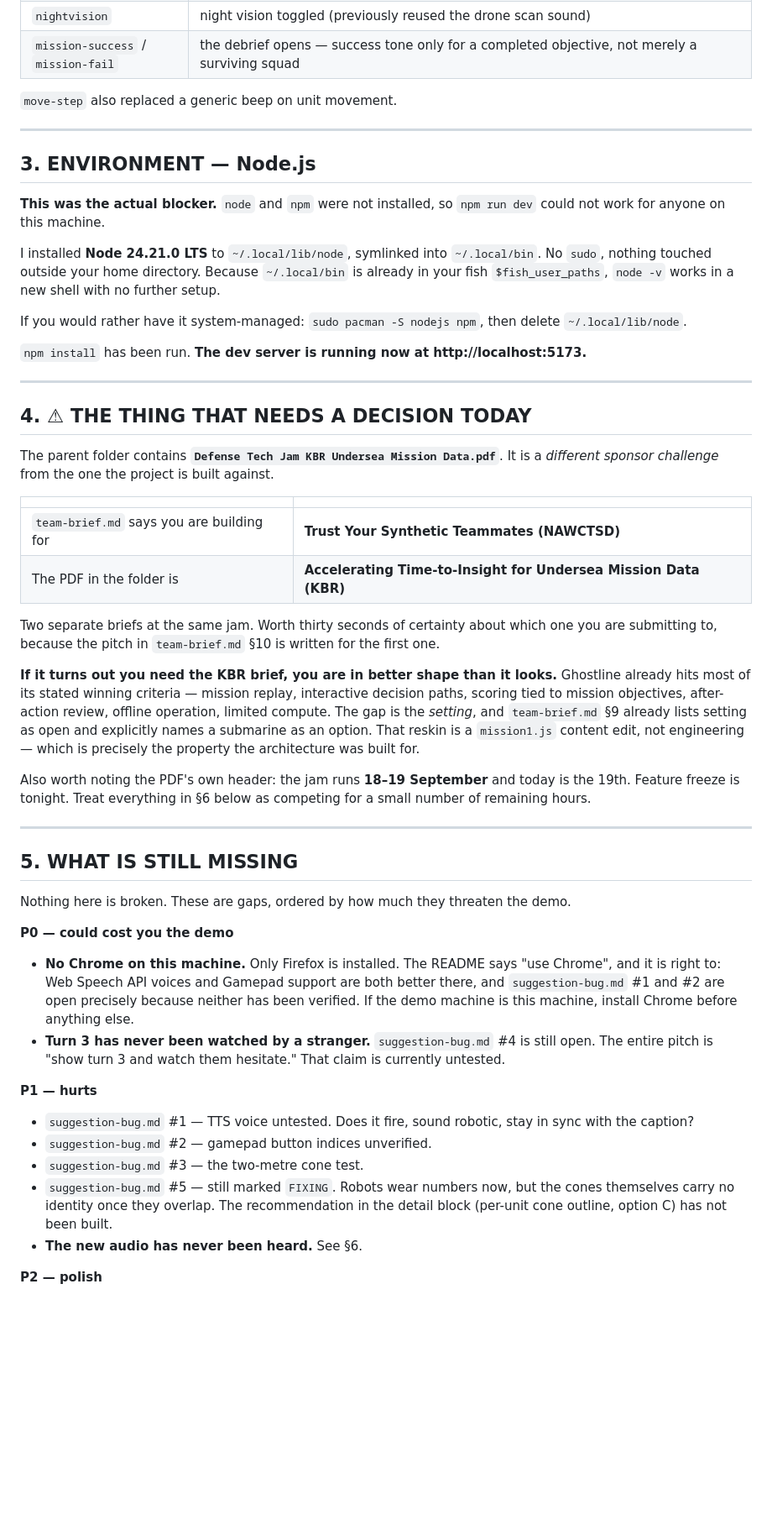
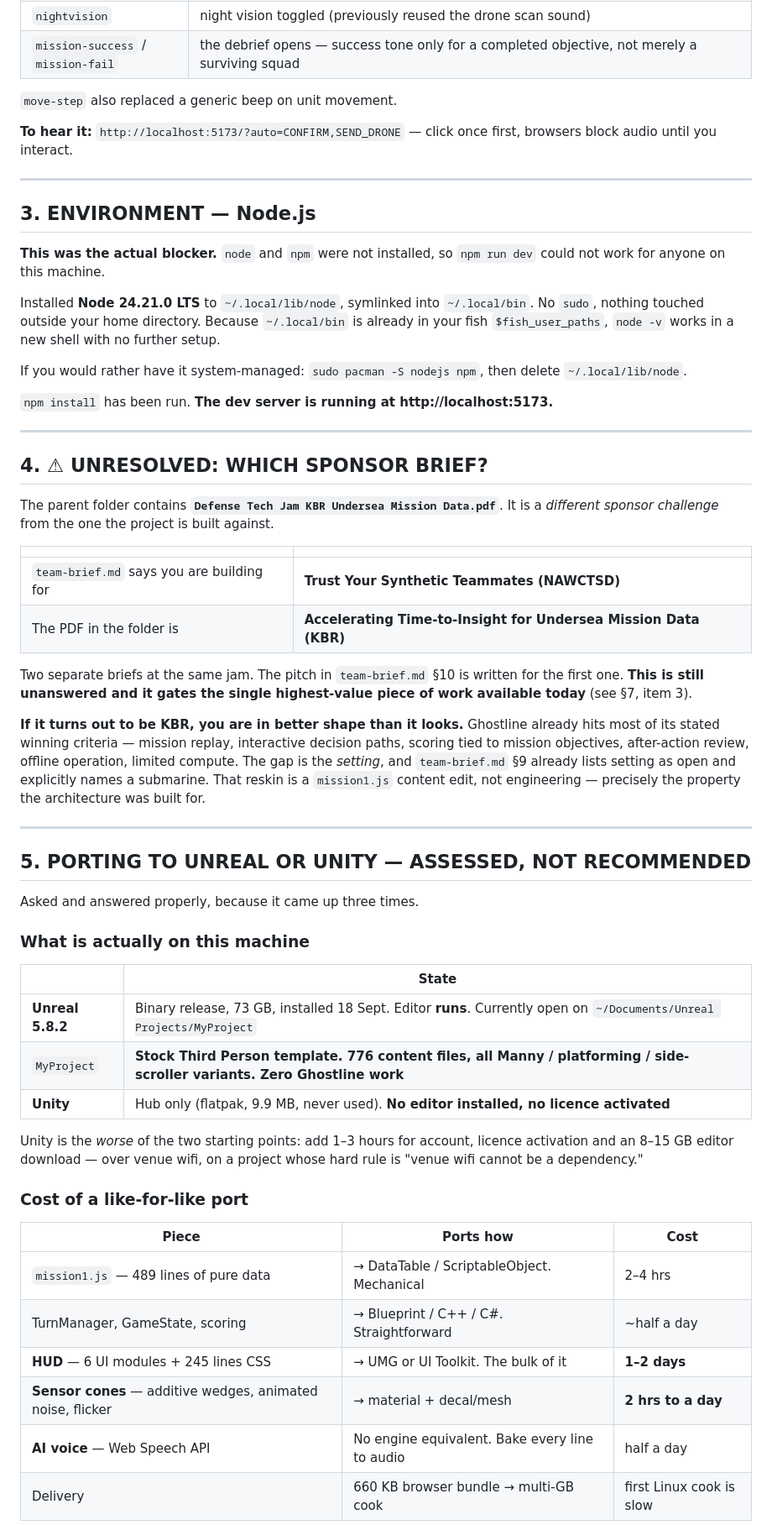
Before and after one commit to Vatsalya2003/ghostline, a Markdown page: audit-findings.md, the part around one of its changes. Shown at 84% size. GitHub-like rendering; blank space fills up the shorter version.

```diff
--- a/audit-findings.md
+++ b/audit-findings.md
@@ -91,6 +97,9 @@ call site at all**, so they would have shipped as dead files:
 
 `move-step` also replaced a generic beep on unit movement.
 
+**To hear it:** `http://localhost:5173/?auto=CONFIRM,SEND_DRONE` — click once
+first, browsers block audio until you interact.
+
 ---
 
 ## 3. ENVIRONMENT — Node.js
@@ -98,7 +107,7 @@ call site at all**, so they would have shipped as dead files:
 **This was the actual blocker.** `node` and `npm` were not installed, so
 `npm run dev` could not work for anyone on this machine.
 
-I installed **Node 24.21.0 LTS** to `~/.local/lib/node`, symlinked into
+Installed **Node 24.21.0 LTS** to `~/.local/lib/node`, symlinked into
 `~/.local/bin`. No `sudo`, nothing touched outside your home directory. Because
 `~/.local/bin` is already in your fish `$fish_user_paths`, `node -v` works in a
 new shell with no further setup.
@@ -106,12 +115,12 @@ new shell with no further setup.
 If you would rather have it system-managed: `sudo pacman -S nodejs npm`, then
 delete `~/.local/lib/node`.
 
-`npm install` has been run. **The dev server is running now at
+`npm install` has been run. **The dev server is running at
 http://localhost:5173.**
 
 ---
 
-## 4. ⚠ THE THING THAT NEEDS A DECISION TODAY
+## 4. ⚠ UNRESOLVED: WHICH SPONSOR BRIEF?
 
 The parent folder contains **`Defense Tech Jam KBR Undersea Mission Data.pdf`**.
 It is a *different sponsor challenge* from the one the project is built against.
@@ -121,51 +130,44 @@ It is a *different sponsor challenge* from the one the project is built against.
 | `team-brief.md` says you are building for | **Trust Your Synthetic Teammates (NAWCTSD)** |
 | The PDF in the folder is | **Accelerating Time-to-Insight for Undersea Mission Data (KBR)** |
 
-Two separate briefs at the same jam. Worth thirty seconds of certainty about
-which one you are submitting to, because the pitch in `team-brief.md` §10 is
-written for the first one.
+Two separate briefs at the same jam. The pitch in `team-brief.md` §10 is
+written for the first one. **This is still unanswered and it gates the single
+highest-value piece of work available today** (see §7, item 3).
 
-**If it turns out you need the KBR brief, you are in better shape than it
-looks.** Ghostline already hits most of its stated winning criteria — mission
-replay, interactive decision paths, scoring tied to mission objectives,
-after-action review, offline operation, limited compute. The gap is the
-*setting*, and `team-brief.md` §9 already lists setting as open and explicitly
-names a submarine as an option. That reskin is a `mission1.js` content edit,
-not engineering — which is precisely the property the architecture was built
-for.
-
-Also worth noting the PDF's own header: the jam runs **18–19 September** and
-today is the 19th. Feature freeze is tonight. Treat everything in §6 below as
-competing for a small number of remaining hours.
+**If it turns out to be KBR, you are in better shape than it looks.** Ghostline
+already hits most of its stated winning criteria — mission replay, interactive
+decision paths, scoring tied to mission objectives, after-action review,
+offline operation, limited compute. The gap is the *setting*, and
+`team-brief.md` §9 already lists setting as open and explicitly names a
+submarine. That reskin is a `mission1.js` content edit, not engineering —
+precisely the property the architecture was built for.
 
 ---
 
-## 5. WHAT IS STILL MISSING
+## 5. PORTING TO UNREAL OR UNITY — ASSESSED, NOT RECOMMENDED
 
-Nothing here is broken. These are gaps, ordered by how much they threaten the
-demo.
+Asked and answered properly, because it came up three times.
 
-**P0 — could cost you the demo**
+### What is actually on this machine
 
-- **No Chrome on this machine.** Only Firefox is installed. The README says
-  "use Chrome", and it is right to: Web Speech API voices and Gamepad support
-  are both better there, and `suggestion-bug.md` #1 and #2 are open precisely
-  because neither has been verified. If the demo machine is this machine,
-  install Chrome before anything else.
-- **Turn 3 has never been watched by a stranger.** `suggestion-bug.md` #4 is
-  still open. The entire pitch is "show turn 3 and watch them hesitate." That
-  claim is currently untested.
+| | State |
+|---|---|
+| **Unreal 5.8.2** | Binary release, 73 GB, installed 18 Sept. Editor **runs**. Currently open on `~/Documents/Unreal Projects/MyProject` |
+| `MyProject` | **Stock Third Person template. 776 content files, all Manny / platforming / side-scroller variants. Zero Ghostline work** |
+| **Unity** | Hub only (flatpak, 9.9 MB, never used). **No editor installed, no licence activated** |
 
-**P1 — hurts**
+Unity is the *worse* of the two starting points: add 1–3 hours for account,
+licence activation and an 8–15 GB editor download — over venue wifi, on a
+project whose hard rule is "venue wifi cannot be a dependency."
 
-- `suggestion-bug.md` #1 — TTS voice untested. Does it fire, sound robotic,
-  stay in sync with the caption?
-- `suggestion-bug.md` #2 — gamepad button indices unverified.
-- `suggestion-bug.md` #3 — the two-metre cone test.
-- `suggestion-bug.md` #5 — still marked `FIXING`. Robots wear numbers now, but
-  the cones themselves carry no identity once they overlap. The recommendation
-  in the detail block (per-unit cone outline, option C) has not been built.
-- **The new audio has never been heard.** See §6.
+### Cost of a like-for-like port
 
-**P2 — polish**
+| Piece | Ports how | Cost |
+|---|---|---|
+| `mission1.js` — 489 lines of pure data | → DataTable / ScriptableObject. Mechanical | 2–4 hrs |
+| TurnManager, GameState, scoring | → Blueprint / C++ / C#. Straightforward | ~half a day |
+| **HUD** — 6 UI modules + 245 lines CSS | → UMG or UI Toolkit. The bulk of it | **1–2 days** |
+| **Sensor cones** — additive wedges, animated noise, flicker | → material + decal/mesh | **2 hrs to a day** |
+| **AI voice** — Web Speech API | No engine equivalent. Bake every line to audio | half a day |
+| Delivery | 660 KB browser bundle → multi-GB cook | first Linux cook is slow |
 
```
Also changed, not shown: other parts of audit-findings.md (+162 -75 lines).
